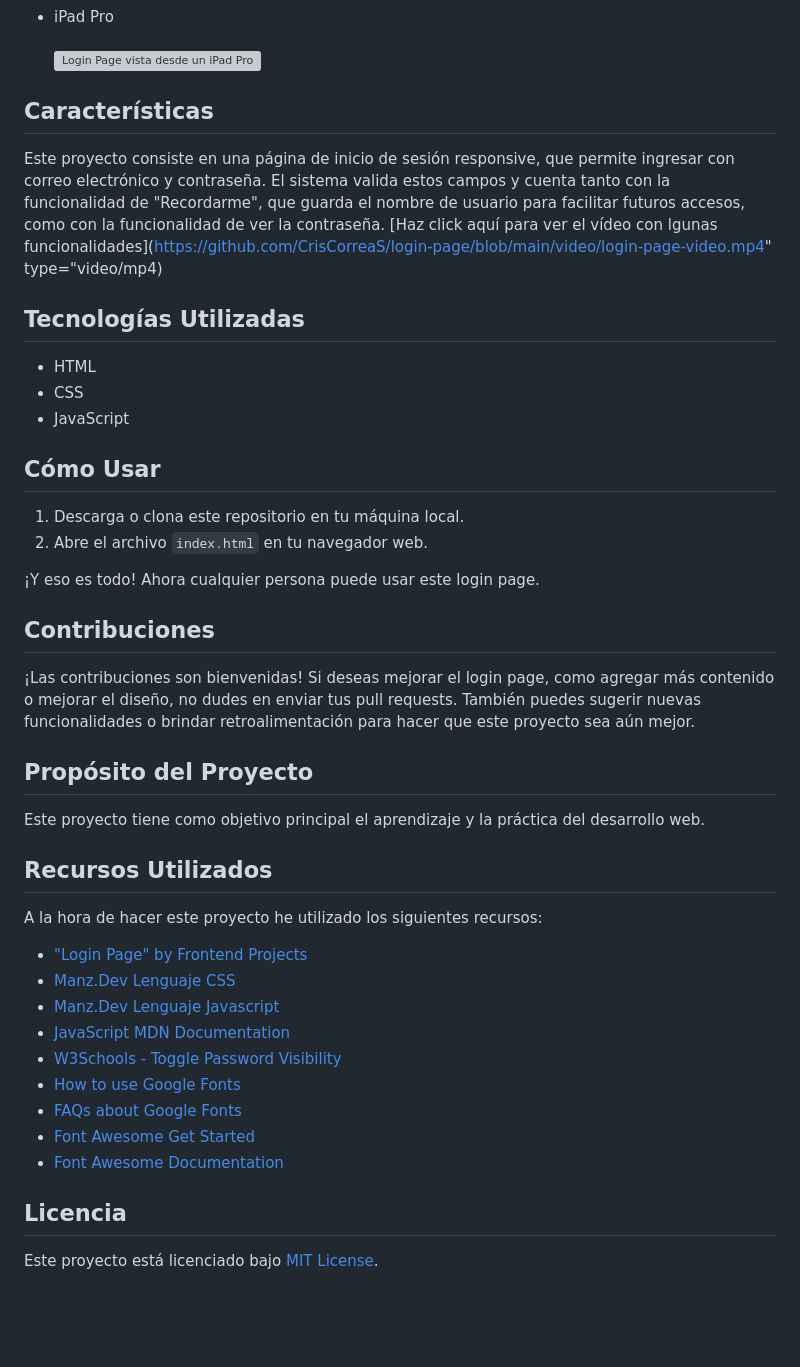
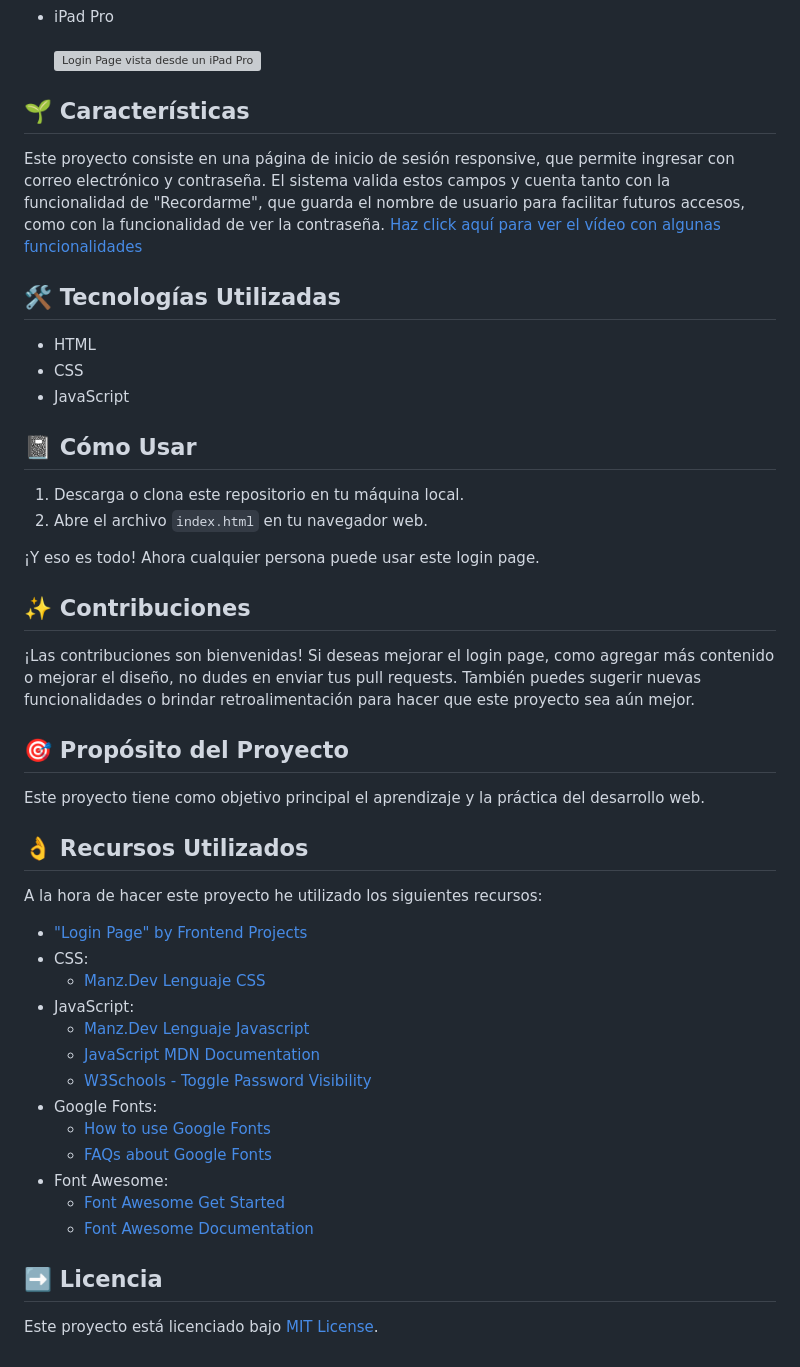
Before and after one commit to CrisCorreaS/login-page, a Markdown page: README.md, the part around the change printed below. Rendered like a GitHub page; blank space fills up the shorter version; grey boxes are pictures that could not be loaded.

```diff
--- a/README.md
+++ b/README.md
@@ -35,42 +39,47 @@ Esta Login Page, inspirada en el ["Login Page" de Frontend Projects](https://fro
 - iPad Pro <br><br>
 ![Login Page vista desde un iPad Pro](https://github.com/CrisCorreaS/login-page/blob/main/img/visualizaci%C3%B3n/login-page-vista-ipad-pro.png)
 
-## Características
+## 🌱 Características
 
-Este proyecto consiste en una página de inicio de sesión responsive, que permite ingresar con correo electrónico y contraseña. El sistema valida estos campos y cuenta tanto con la funcionalidad de "Recordarme", que guarda el nombre de usuario para facilitar futuros accesos, como con la funcionalidad de ver la contraseña. [Haz click aquí para ver el vídeo con lgunas funcionalidades](https://github.com/CrisCorreaS/login-page/blob/main/video/login-page-video.mp4" type="video/mp4)
+Este proyecto consiste en una página de inicio de sesión responsive, que permite ingresar con correo electrónico y contraseña. El sistema valida estos campos y cuenta tanto con la funcionalidad de "Recordarme", que guarda el nombre de usuario para facilitar futuros accesos, como con la funcionalidad de ver la contraseña.
+[Haz click aquí para ver el vídeo con algunas funcionalidades](https://github.com/CrisCorreaS/login-page/blob/main/video/login-page-video.mp4")
 
-## Tecnologías Utilizadas
+## 🛠️ Tecnologías Utilizadas
 
 - HTML
 - CSS
 - JavaScript
 
-## Cómo Usar
+## 📓 Cómo Usar
 
 1. Descarga o clona este repositorio en tu máquina local.
 2. Abre el archivo `index.html` en tu navegador web.
 
 ¡Y eso es todo! Ahora cualquier persona puede usar este login page.
 
-## Contribuciones
+## ✨ Contribuciones
 
 ¡Las contribuciones son bienvenidas! Si deseas mejorar el login page, como agregar más contenido o mejorar el diseño, no dudes en enviar tus pull requests. También puedes sugerir nuevas funcionalidades o brindar retroalimentación para hacer que este proyecto sea aún mejor.
 
-## Propósito del Proyecto
+## 🎯 Propósito del Proyecto
 
 Este proyecto tiene como objetivo principal el aprendizaje y la práctica del desarrollo web.
 
-## Recursos Utilizados
+## 👌 Recursos Utilizados
 A la hora de hacer este proyecto he utilizado los siguientes recursos:
 - ["Login Page" by Frontend Projects](https://frontendsprojects.com/login-page/)
-- [Manz.Dev Lenguaje CSS](https://lenguajecss.com/css/)
-- [Manz.Dev Lenguaje Javascript](https://lenguajejs.com/javascript/)
-- [JavaScript MDN Documentation](https://developer.mozilla.org/en-US/docs/Web/JavaScript)
-- [W3Schools - Toggle Password Visibility](https://www.w3schools.com/howto/howto_js_toggle_password.asp)
-- [How to use Google Fonts](https://developers.google.com/fonts/docs/css2?hl=es-419)
-- [FAQs about Google Fonts](https://developers.google.com/fonts/faq?hl=es-419)
-- [Font Awesome Get Started](https://fontawesome.com/docs/web/setup/get-started)
-- [Font Awesome Documentation](https://fontawesome.com/v5/docs/web/reference-icons/)
+- CSS:
+  - [Manz.Dev Lenguaje CSS](https://lenguajecss.com/css/)
+- JavaScript:
+  - [Manz.Dev Lenguaje Javascript](https://lenguajejs.com/javascript/)
+  - [JavaScript MDN Documentation](https://developer.mozilla.org/en-US/docs/Web/JavaScript)
+  - [W3Schools - Toggle Password Visibility](https://www.w3schools.com/howto/howto_js_toggle_password.asp)
+- Google Fonts:
+  - [How to use Google Fonts](https://developers.google.com/fonts/docs/css2?hl=es-419)
+  - [FAQs about Google Fonts](https://developers.google.com/fonts/faq?hl=es-419)
+- Font Awesome:
+  - [Font Awesome Get Started](https://fontawesome.com/docs/web/setup/get-started)
+  - [Font Awesome Documentation](https://fontawesome.com/v5/docs/web/reference-icons/)
 
-## Licencia
+## ➡️ Licencia
 Este proyecto está licenciado bajo [MIT License](https://opensource.org/license/mit/).
```
Also changed, not shown: other parts of README.md (+9 -5 lines).
